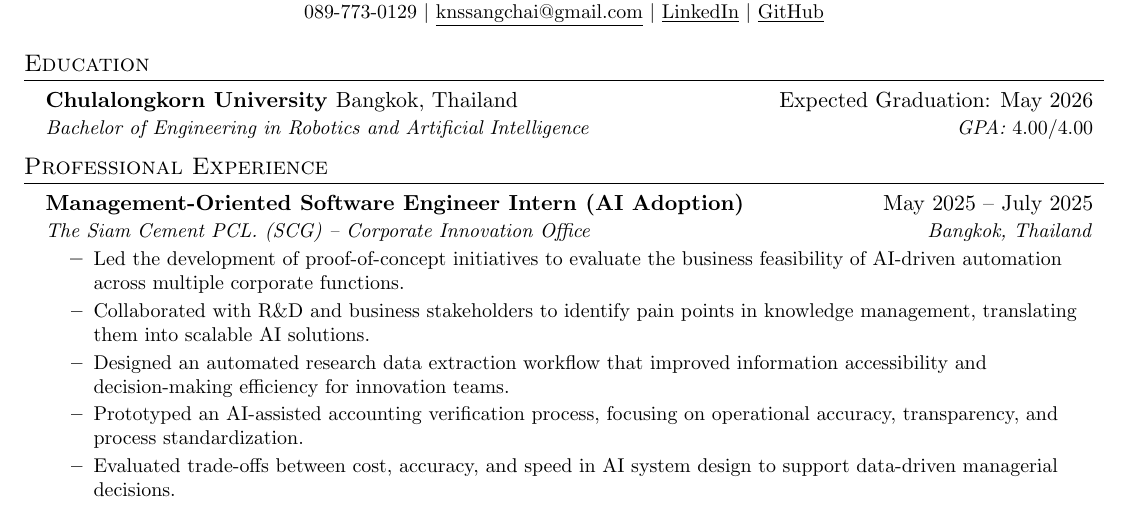
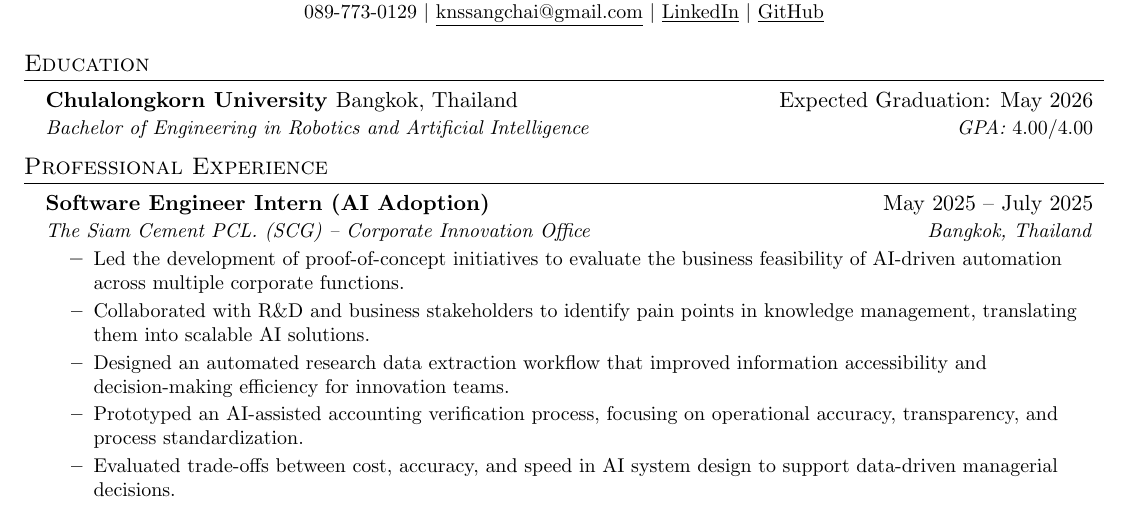
Before and after one commit to Kanisorn-S/resume, a LaTeX CV (resume.tex): part of the page, cut so that both start at the same text. Compiled offline with pdfLaTeX.

Commit message:
fix: SCG role title

```diff
--- a/resume.tex
+++ b/resume.tex
@@ -86,7 +86,7 @@
   \resumeSubHeadingListStart
 
     \resumeSubheading
-      {Management-Oriented Software Engineer Intern (AI Adoption)}{May 2025 -- July 2025}
+      {Software Engineer Intern (AI Adoption)}{May 2025 -- July 2025}
       {The Siam Cement PCL. (SCG) -- Corporate Innovation Office}{Bangkok, Thailand}
       \resumeItemListStart
         \resumeItem{Led the development of proof-of-concept initiatives to evaluate the business feasibility of AI-driven automation across multiple corporate functions.}
```
